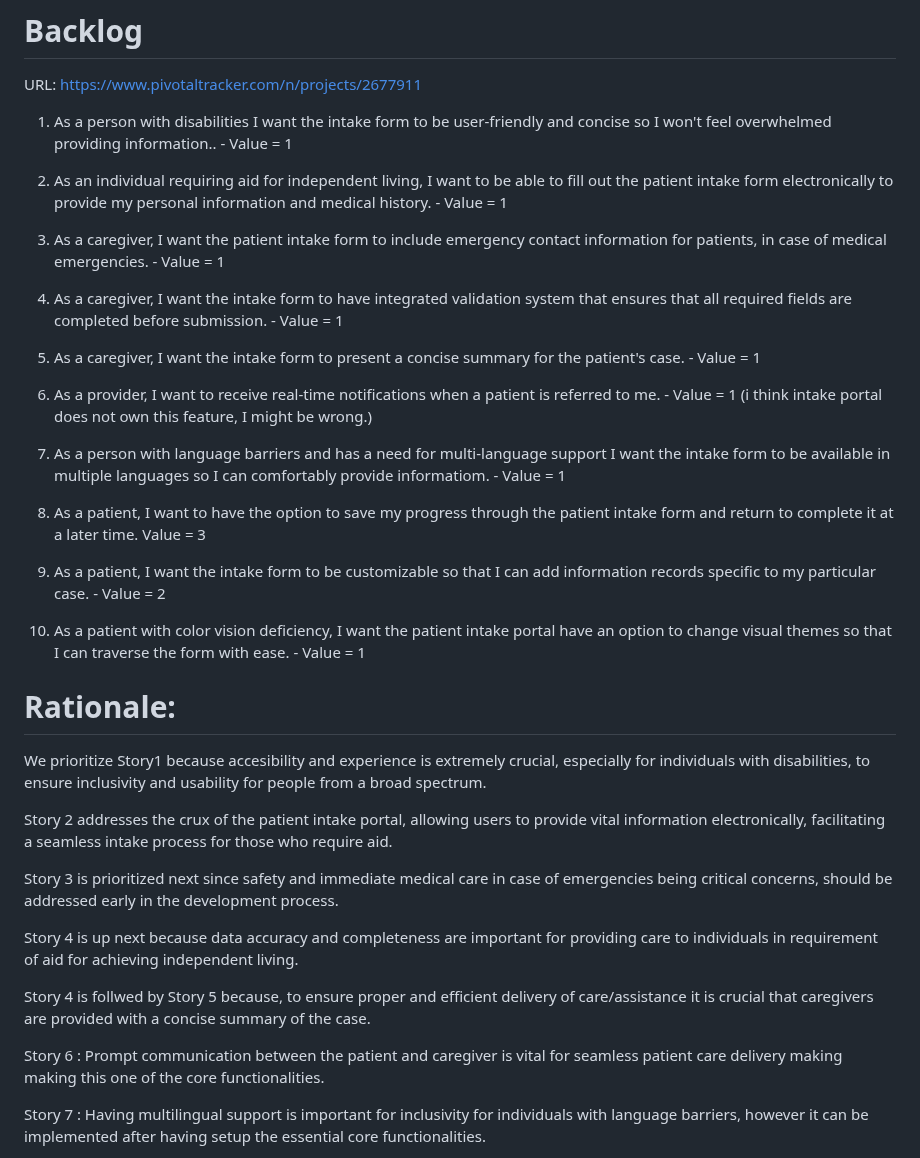
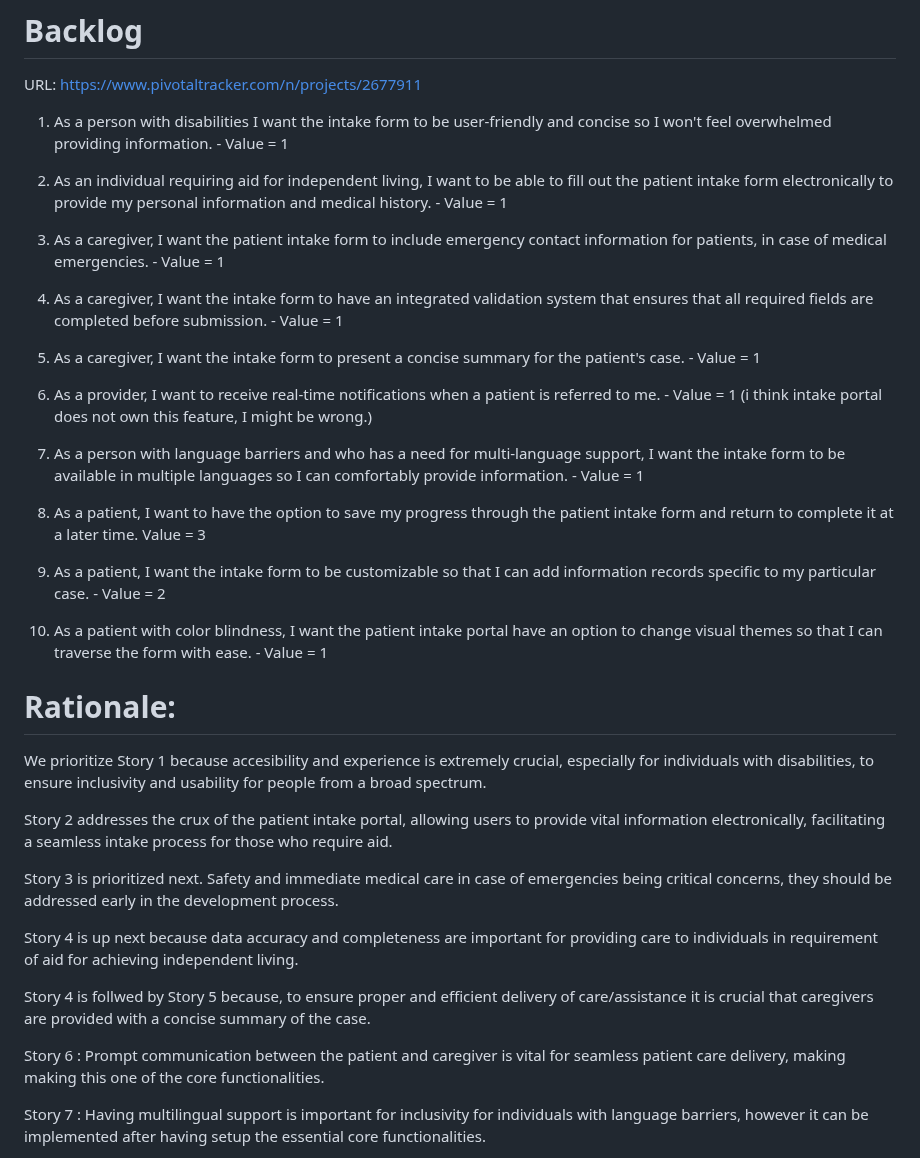
Before and after one commit to Summy99/CS673-patient-intake, a Markdown page: README.md, the part around the change. Rendered like a GitHub page.

Commit message:
fixed some typos

```diff
--- a/README.md
+++ b/README.md
@@ -21,7 +21,7 @@
 5. Families or individuals in charge of the person with disabilities.
 # Backlog
 URL: https://www.pivotaltracker.com/n/projects/2677911
-1. As a person with disabilities I want the intake form to be user-friendly and concise so I won't feel overwhelmed providing information.. - Value = 1
+1. As a person with disabilities I want the intake form to be user-friendly and concise so I won't feel overwhelmed providing information. - Value = 1
 
 2. As an individual requiring aid for independent living, I want to be able to fill out the patient intake form
    electronically to provide my personal information and medical history. - Value = 1
@@ -29,7 +29,7 @@ URL: https://www.pivotaltracker.com/n/projects/2677911
 3. As a caregiver, I want the patient intake form to include emergency contact information for patients, in case
    of medical emergencies. - Value = 1
 
-4. As a caregiver, I want the intake form to have integrated validation system that ensures that all required
+4. As a caregiver, I want the intake form to have an integrated validation system that ensures that all required
    fields are completed before submission. - Value = 1
 
 5. As a caregiver, I want the intake form to present a concise summary for the patient's case. - Value = 1
@@ -37,8 +37,8 @@ URL: https://www.pivotaltracker.com/n/projects/2677911
 6. As a provider, I want to receive real-time notifications when a patient is referred to me. - Value = 1
    (i think intake portal does not own this feature, I might be wrong.)
 
-7. As a person with language barriers and has a need for multi-language support I want the intake form to be
-   available in multiple languages so I can comfortably provide informatiom. - Value = 1
+7. As a person with language barriers and who has a need for multi-language support, I want the intake form to be
+   available in multiple languages so I can comfortably provide information. - Value = 1
 
 8. As a patient, I want to have the option to save my progress through the patient intake form and return to
    complete it at a later time. Value = 3
@@ -46,22 +46,22 @@ URL: https://www.pivotaltracker.com/n/projects/2677911
 9. As a patient, I want the intake form to be customizable so that I can add information records specific to my
    particular case. - Value = 2
 
-10. As a patient with color vision deficiency, I want the patient intake portal have an option to change visual themes so that I can traverse the form with ease. - Value = 1
+10. As a patient with color blindness, I want the patient intake portal have an option to change visual themes so that I can traverse the form with ease. - Value = 1
 
 # Rationale:
 
-We prioritize Story1 because accesibility and experience is extremely crucial, especially for individuals with disabilities, to ensure inclusivity and usability for people from a broad spectrum.
+We prioritize Story 1 because accesibility and experience is extremely crucial, especially for individuals with disabilities, to ensure inclusivity and usability for people from a broad spectrum.
 
 Story 2 addresses the crux of the patient intake portal, allowing users to provide vital information electronically,
 facilitating a seamless intake process for those who require aid.
 
-Story 3 is prioritized next since safety and immediate medical care in case of emergencies being critical concerns, should be addressed early in the development process.
+Story 3 is prioritized next. Safety and immediate medical care in case of emergencies being critical concerns, they should be addressed early in the development process.
 
 Story 4 is up next because data accuracy and completeness are important for providing care to individuals in requirement of aid for achieving independent living.
 
 Story 4 is follwed by Story 5 because, to ensure proper and efficient delivery of care/assistance it is crucial that caregivers are provided with a concise summary of the case.
 
-Story 6 : Prompt communication between the patient and caregiver is vital for seamless patient care delivery making
+Story 6 : Prompt communication between the patient and caregiver is vital for seamless patient care delivery, making
 making this one of the core functionalities.
 
 Story 7 : Having multilingual support is important for inclusivity for individuals with language barriers, however
```
